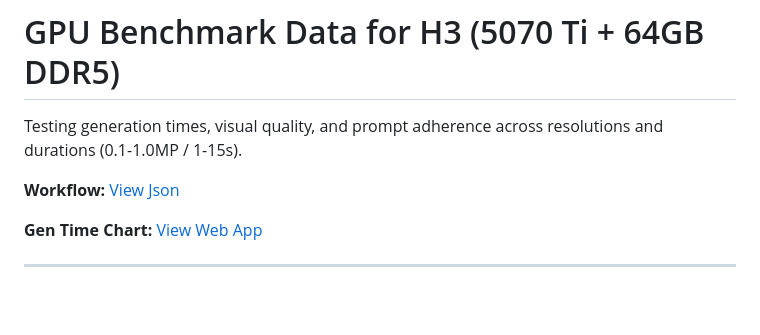
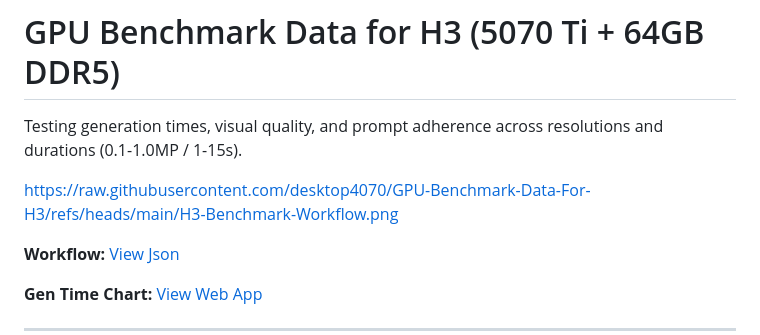
Before and after one commit to desktop4070/GPU-Benchmark-Data-For-H3, a Markdown page: README.md, the part around the change. GitHub-like rendering; blank space fills up the shorter version.

Commit message:
Update README with H3 Benchmark Workflow image link
Added image link for H3 Benchmark Workflow.

```diff
--- a/README.md
+++ b/README.md
@@ -1,6 +1,8 @@
 # GPU Benchmark Data for H3 (5070 Ti + 64GB DDR5)
 
 Testing generation times, visual quality, and prompt adherence across resolutions and durations (0.1-1.0MP / 1-15s).
+
+https://raw.githubusercontent.com/desktop4070/GPU-Benchmark-Data-For-H3/refs/heads/main/H3-Benchmark-Workflow.png
 
 **Workflow:** [View Json](https://raw.githubusercontent.com/desktop4070/Optimized-H3-Gen-Times-V1/refs/heads/main/MiniMax_H3_03706_.json)
 
```
